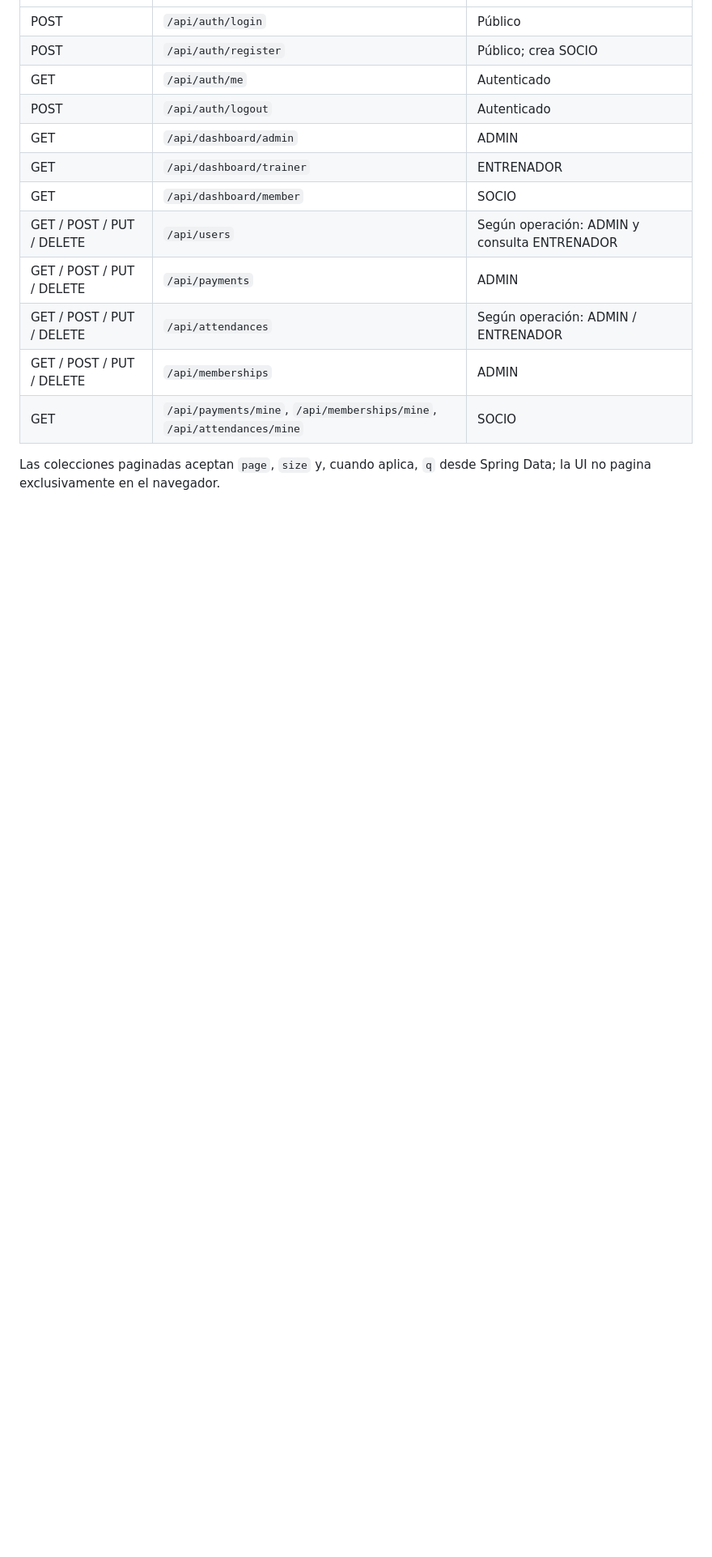
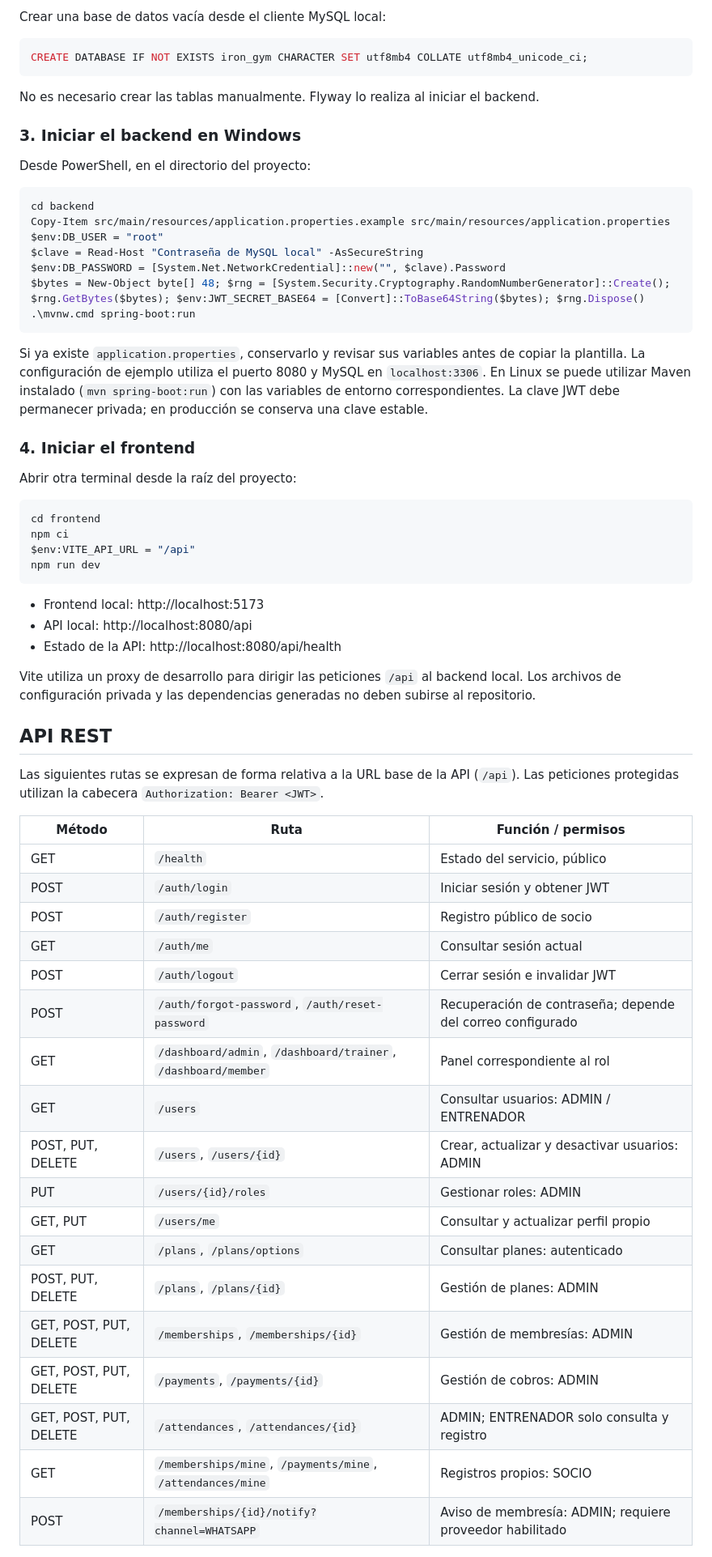
Before and after one commit to CarlosEnriqueGarciaUnda/IronGym-App, a Markdown page: README.md, the part around one of its changes. Shown at 81% size. Drawn GitHub-style; blank space fills up the shorter version.

````diff
--- a/README.md
+++ b/README.md
@@ -67,18 +117,68 @@ Tablas adicionales: `revoked_tokens` para invalidación JWT; `attendances.record
+Crear una base de datos vacía desde el cliente MySQL local:
+
+```sql
+CREATE DATABASE IF NOT EXISTS iron_gym CHARACTER SET utf8mb4 COLLATE utf8mb4_unicode_ci;
+```
+
+No es necesario crear las tablas manualmente. Flyway lo realiza al iniciar el backend.
+
+### 3. Iniciar el backend en Windows
+
+Desde PowerShell, en el directorio del proyecto:
+
+```powershell
+cd backend
+Copy-Item src/main/resources/application.properties.example src/main/resources/application.properties
+$env:DB_USER = "root"
+$clave = Read-Host "Contraseña de MySQL local" -AsSecureString
+$env:DB_PASSWORD = [System.Net.NetworkCredential]::new("", $clave).Password
+$bytes = New-Object byte[] 48; $rng = [System.Security.Cryptography.RandomNumberGenerator]::Create(); $rng.GetBytes($bytes); $env:JWT_SECRET_BASE64 = [Convert]::ToBase64String($bytes); $rng.Dispose()
+.\mvnw.cmd spring-boot:run
+```
+
+Si ya existe `application.properties`, conservarlo y revisar sus variables antes de copiar la plantilla. La configuración de ejemplo utiliza el puerto 8080 y MySQL en `localhost:3306`. En Linux se puede utilizar Maven instalado (`mvn spring-boot:run`) con las variables de entorno correspondientes. La clave JWT debe permanecer privada; en producción se conserva una clave estable.
+
+### 4. Iniciar el frontend
+
+Abrir otra terminal desde la raíz del proyecto:
+
+```powershell
+cd frontend
+npm ci
+$env:VITE_API_URL = "/api"
+npm run dev
+```
+
+- Frontend local: http://localhost:5173
+- API local: http://localhost:8080/api
+- Estado de la API: http://localhost:8080/api/health
+
+Vite utiliza un proxy de desarrollo para dirigir las peticiones `/api` al backend local. Los archivos de configuración privada y las dependencias generadas no deben subirse al repositorio.
+
+## API REST
+
+Las siguientes rutas se expresan de forma relativa a la URL base de la API (`/api`). Las peticiones protegidas utilizan la cabecera `Authorization: Bearer <JWT>`.
+
+| Método | Ruta | Función / permisos |
 | --- | --- | --- |
-| POST | `/api/auth/login` | Público |
-| POST | `/api/auth/register` | Público; crea SOCIO |
-| GET | `/api/auth/me` | Autenticado |
-| POST | `/api/auth/logout` | Autenticado |
-| GET | `/api/dashboard/admin` | ADMIN |
-| GET | `/api/dashboard/trainer` | ENTRENADOR |
-| GET | `/api/dashboard/member` | SOCIO |
-| GET / POST / PUT / DELETE | `/api/users` | Según operación: ADMIN y consulta ENTRENADOR |
-| GET / POST / PUT / DELETE | `/api/payments` | ADMIN |
-| GET / POST / PUT / DELETE | `/api/attendances` | Según operación: ADMIN / ENTRENADOR |
-| GET / POST / PUT / DELETE | `/api/memberships` | ADMIN |
-| GET | `/api/payments/mine`, `/api/memberships/mine`, `/api/attendances/mine` | SOCIO |
-
-Las colecciones paginadas aceptan `page`, `size` y, cuando aplica, `q` desde Spring Data; la UI no pagina exclusivamente en el navegador.
+| GET | `/health` | Estado del servicio, público |
+| POST | `/auth/login` | Iniciar sesión y obtener JWT |
+| POST | `/auth/register` | Registro público de socio |
+| GET | `/auth/me` | Consultar sesión actual |
+| POST | `/auth/logout` | Cerrar sesión e invalidar JWT |
+| POST | `/auth/forgot-password`, `/auth/reset-password` | Recuperación de contraseña; depende del correo configurado |
+| GET | `/dashboard/admin`, `/dashboard/trainer`, `/dashboard/member` | Panel correspondiente al rol |
+| GET | `/users` | Consultar usuarios: ADMIN / ENTRENADOR |
+| POST, PUT, DELETE | `/users`, `/users/{id}` | Crear, actualizar y desactivar usuarios: ADMIN |
+| PUT | `/users/{id}/roles` | Gestionar roles: ADMIN |
+| GET, PUT | `/users/me` | Consultar y actualizar perfil propio |
+| GET | `/plans`, `/plans/options` | Consultar planes: autenticado |
+| POST, PUT, DELETE | `/plans`, `/plans/{id}` | Gestión de planes: ADMIN |
+| GET, POST, PUT, DELETE | `/memberships`, `/memberships/{id}` | Gestión de membresías: ADMIN |
+| GET, POST, PUT, DELETE | `/payments`, `/payments/{id}` | Gestión de cobros: ADMIN |
+| GET, POST, PUT, DELETE | `/attendances`, `/attendances/{id}` | ADMIN; ENTRENADOR solo consulta y registro |
+| GET | `/memberships/mine`, `/payments/mine`, `/attendances/mine` | Registros propios: SOCIO |
+| POST | `/memberships/{id}/notify?channel=WHATSAPP` | Aviso de membresía: ADMIN; requiere proveedor habilitado |
 
 
 
````
Also changed, not shown: other parts of README.md (+118 -56 lines), image-1.png (added), image.png (added).
